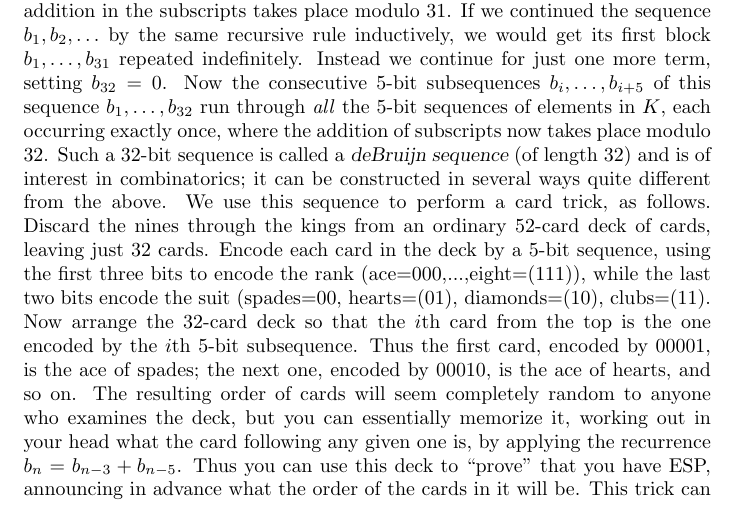
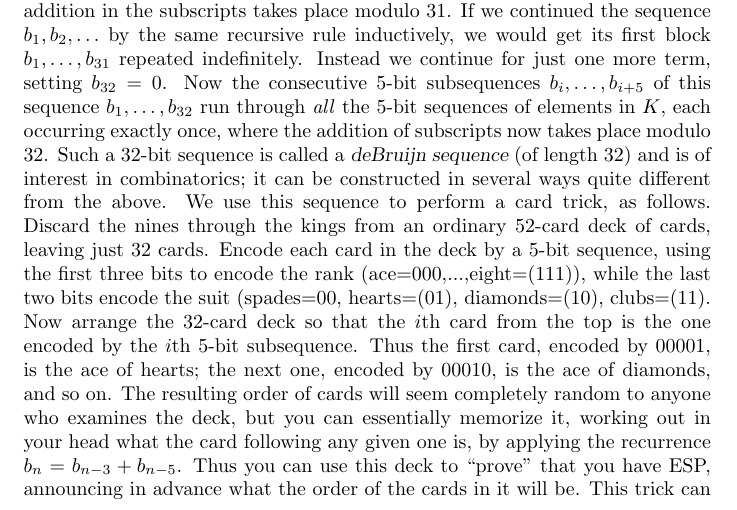
Before and after one commit to ranweiler/uw-math-504, a LaTeX document (src/10-17.tex): part of page 1 of 2, cut so that both start at the same text. Compiled offline with pdfLaTeX.

Commit message:
Merge, compile upstream 10-17 edits

```diff
--- a/src/10-17.tex
+++ b/src/10-17.tex
@@ -51,15 +51,15 @@ deck of cards, leaving just 32 cards. Encode each card in the deck by a
 (spades=00, hearts=(01), diamonds=(10), clubs=(11). Now arrange the
 32-card deck so that the $i$th card from the top is the one encoded by
 the $i$th 5-bit subsequence. Thus the first card, encoded by 00001, is
-the ace of spades; the next one, encoded by 00010, is the ace of hearts,
-and so on. The resulting order of cards will seem completely random to
-anyone who examines the deck, but you can essentially memorize it,
-working out in your head what the card following any given one is, by
-applying the recurrence $b_n = b_{n-3} + b_{n-5}$. Thus you can use this
-deck to \lq\lq prove" that you have ESP, announcing in advance what the
-order of the cards in it will be. This trick can be adapted to any deck
-(not necessarily one of ordinary playing cards) whose size is any power
-$2^k$ of 2, provided only that one can encode the cards by $k$-bit
+the ace of hearts; the next one, encoded by 00010, is the ace of
+diamonds, and so on. The resulting order of cards will seem completely
+random to anyone who examines the deck, but you can essentially memorize
+it, working out in your head what the card following any given one is,
+by applying the recurrence $b_n = b_{n-3} + b_{n-5}$. Thus you can use
+this deck to \lq\lq prove" that you have ESP, announcing in advance what
+the order of the cards in it will be. This trick can be adapted to any
+deck (not necessarily one of ordinary playing cards) whose size is any
+power $2^k$ of 2, provided only that one can encode the cards by $k$-bit
 sequences; one uses the existence of a field of order $2^k$ (which we
 will prove later) to construct the required deBruijn sequence.
 
```
Also changed, not shown: pdf/10-17.pdf (added).
